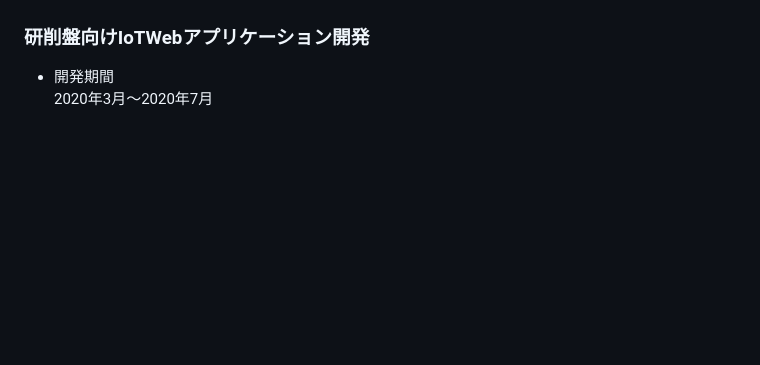
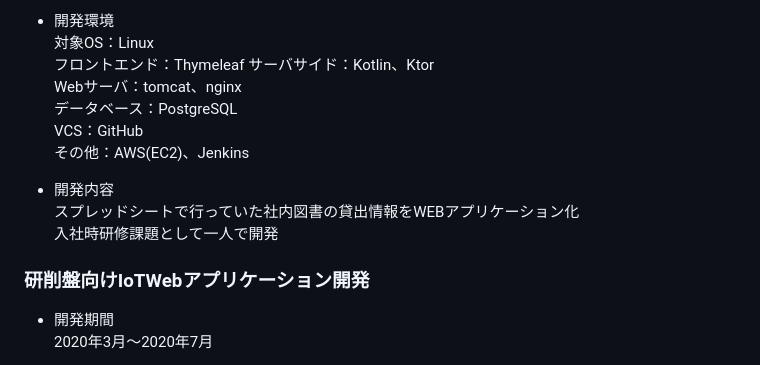
Before and after one commit to alice7mm/alice7mm.github.io, a Markdown page: resume.md, the part around the change printed below. Drawn GitHub-style; blank space fills up the shorter version.

```diff
--- a/resume.md
+++ b/resume.md
@@ -80,3 +158,15 @@ VCS：GitHub
+* 開発環境
+対象OS：Linux
+フロントエンド：Thymeleaf
+サーバサイド：Kotlin、Ktor
+Webサーバ：tomcat、nginx
+データベース：PostgreSQL
+VCS：GitHub
+その他：AWS(EC2)、Jenkins
+
+* 開発内容
+スプレッドシートで行っていた社内図書の貸出情報をWEBアプリケーション化
+入社時研修課題として一人で開発
 
 ### 研削盤向けIoTWebアプリケーション開発
 * 開発期間
```
Also changed, not shown: other parts of resume.md (+104 -26 lines).
